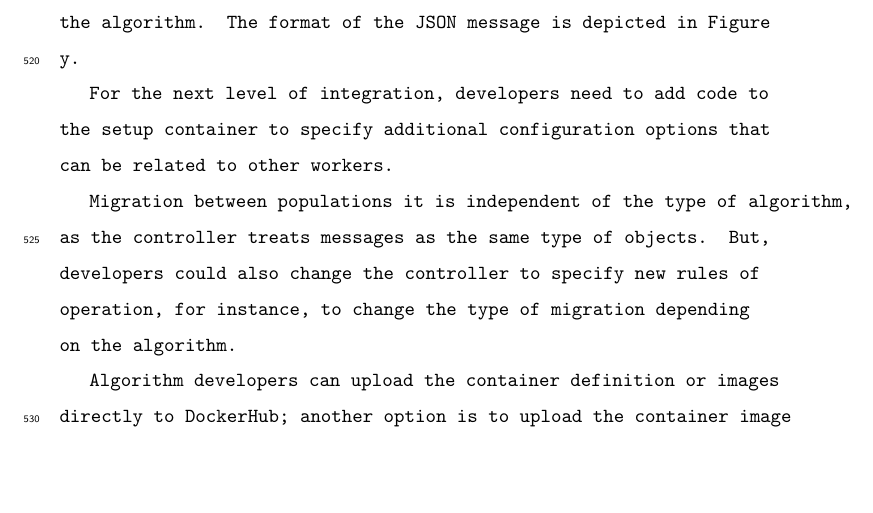
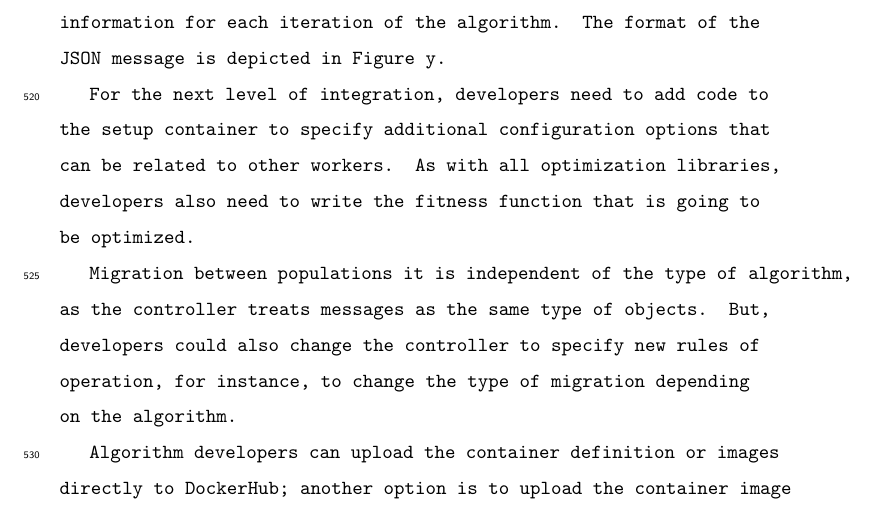
Before and after one commit to mariosky/2019-FGCS-Swarm, a LaTeX paper (draft.tex): part of page 25 of 45, cut so that both start at the same text, the shorter picture padded with empty space. Compiled offline with pdfLaTeX.

Commit message:
Update draft.tex

```diff
--- a/draft.tex
+++ b/draft.tex
@@ -918,7 +916,8 @@ algorithm. The format of the JSON message is depicted in Figure y. % Adding to A
 
 For the next level of integration, developers need to add code to the setup
 container to specify additional configuration options that can be related to
-other workers.
+other workers. As with all optimization libraries, developers also need
+to write the fitness function that is going to be optimized.
 
 Migration between populations it is independent of the type of algorithm, as the
 controller treats messages as the same type of objects. But, developers could
```
Also changed, not shown: draft.tex (2 more changed lines).
